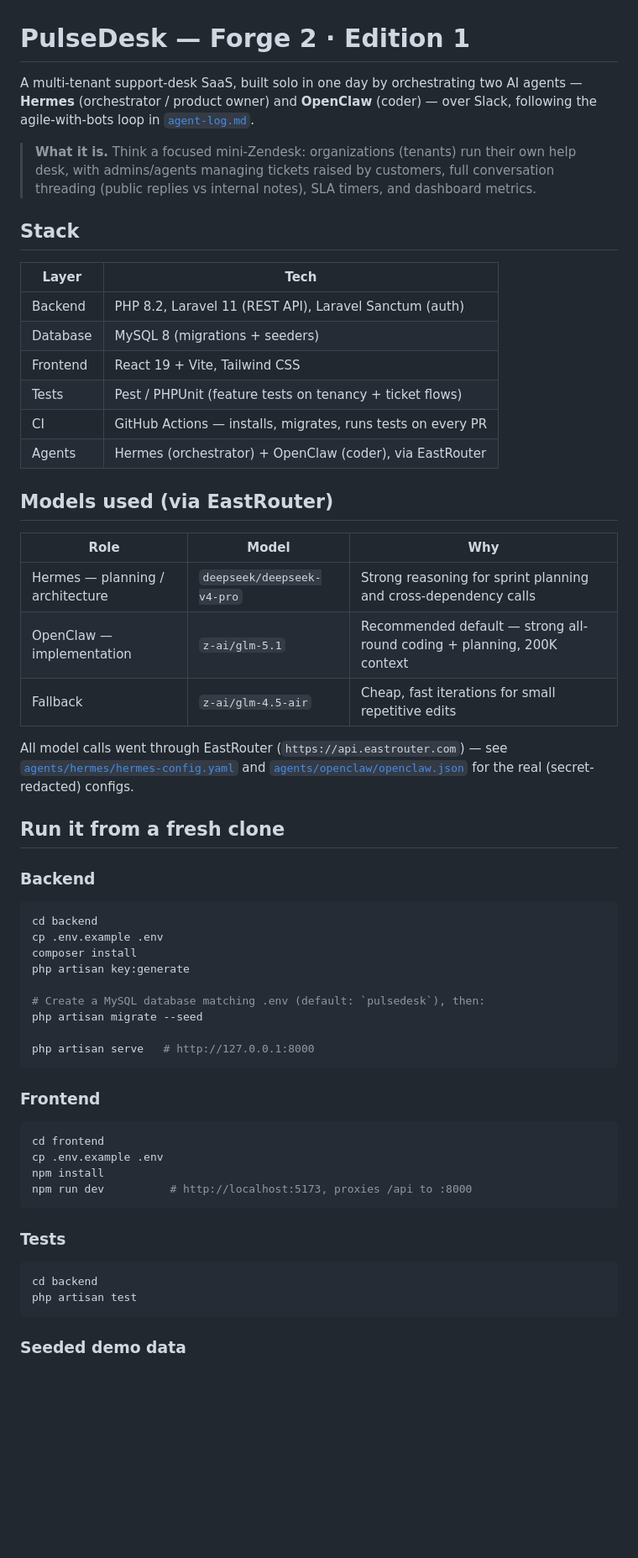
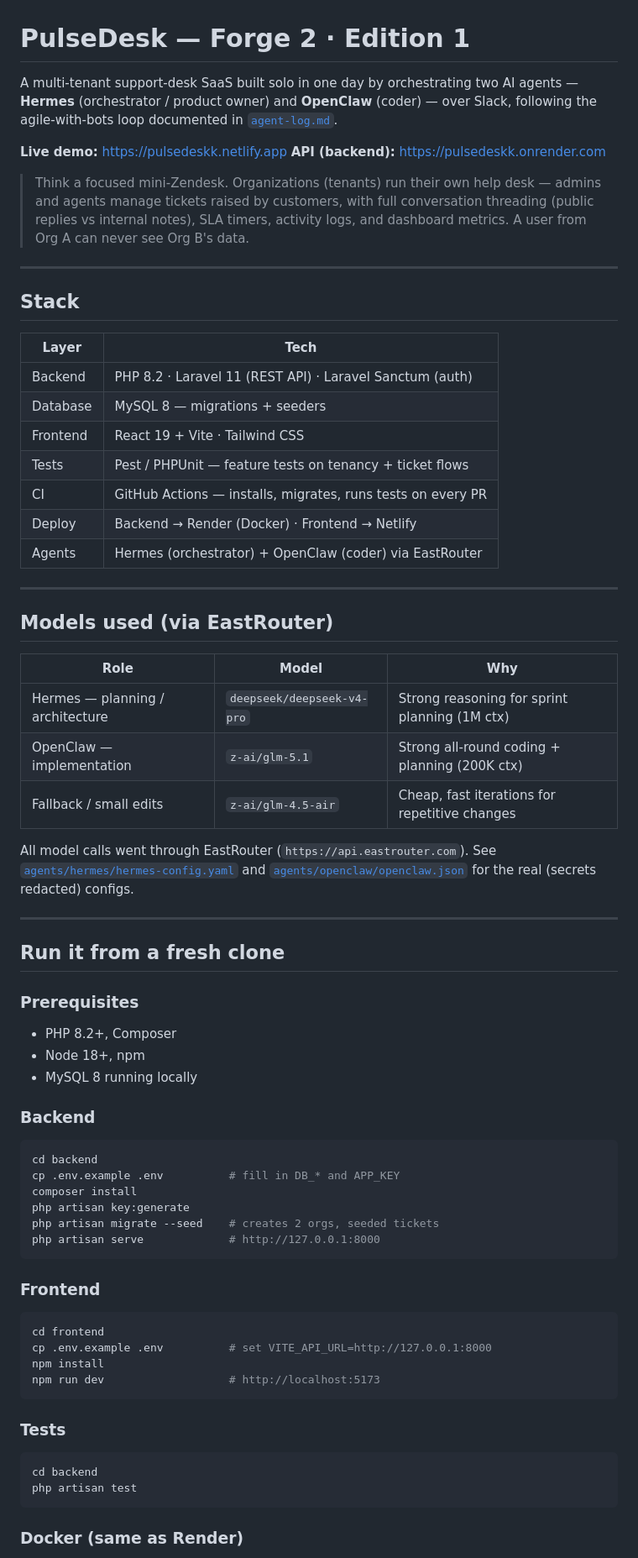
Before and after one commit to adityayadvv45/PulseDesk, a Markdown page: README.md, the part around one of its changes. Shown at 84% size. Rendered like a GitHub page; blank space fills up the shorter version.

````diff
--- a/README.md
+++ b/README.md
@@ -1,62 +1,74 @@
 # PulseDesk — Forge 2 · Edition 1
 
-A multi-tenant support-desk SaaS, built solo in one day by orchestrating
-two AI agents — **Hermes** (orchestrator / product owner) and **OpenClaw**
-(coder) — over Slack, following the agile-with-bots loop in
-[`agent-log.md`](./agent-log.md).
+A multi-tenant support-desk SaaS built solo in one day by orchestrating two AI agents —
+**Hermes** (orchestrator / product owner) and **OpenClaw** (coder) — over Slack, following
+the agile-with-bots loop documented in [`agent-log.md`](./agent-log.md).
 
-> **What it is.** Think a focused mini-Zendesk: organizations (tenants) run
-> their own help desk, with admins/agents managing tickets raised by
-> customers, full conversation threading (public replies vs internal
-> notes), SLA timers, and dashboard metrics.
+**Live demo:** https://pulsedeskk.netlify.app
+**API (backend):** https://pulsedeskk.onrender.com
+
+> Think a focused mini-Zendesk. Organizations (tenants) run their own help desk —
+> admins and agents manage tickets raised by customers, with full conversation threading
+> (public replies vs internal notes), SLA timers, activity logs, and dashboard metrics.
+> A user from Org A can never see Org B's data.
+
+---
 
 ## Stack
 
-| Layer | Tech |
-|---|---|
-| Backend | PHP 8.2, Laravel 11 (REST API), Laravel Sanctum (auth) |
-| Database | MySQL 8 (migrations + seeders) |
-| Frontend | React 19 + Vite, Tailwind CSS |
-| Tests | Pest / PHPUnit (feature tests on tenancy + ticket flows) |
-| CI | GitHub Actions — installs, migrates, runs tests on every PR |
-| Agents | Hermes (orchestrator) + OpenClaw (coder), via EastRouter |
+| Layer    | Tech                                                         |
+|----------|--------------------------------------------------------------|
+| Backend  | PHP 8.2 · Laravel 11 (REST API) · Laravel Sanctum (auth)    |
+| Database | MySQL 8 — migrations + seeders                               |
+| Frontend | React 19 + Vite · Tailwind CSS                               |
+| Tests    | Pest / PHPUnit — feature tests on tenancy + ticket flows     |
+| CI       | GitHub Actions — installs, migrates, runs tests on every PR  |
+| Deploy   | Backend → Render (Docker) · Frontend → Netlify               |
+| Agents   | Hermes (orchestrator) + OpenClaw (coder) via EastRouter      |
+
+---
 
 ## Models used (via EastRouter)
 
-| Role | Model | Why |
-|---|---|---|
-| Hermes — planning / architecture | `deepseek/deepseek-v4-pro` | Strong reasoning for sprint planning and cross-dependency calls |
-| OpenClaw — implementation | `z-ai/glm-5.1` | Recommended default — strong all-round coding + planning, 200K context |
-| Fallback | `z-ai/glm-4.5-air` | Cheap, fast iterations for small repetitive edits |
+| Role                              | Model                       | Why                                              |
+|-----------------------------------|-----------------------------|--------------------------------------------------|
+| Hermes — planning / architecture  | `deepseek/deepseek-v4-pro`  | Strong reasoning for sprint planning (1M ctx)    |
+| OpenClaw — implementation         | `z-ai/glm-5.1`              | Strong all-round coding + planning (200K ctx)    |
+| Fallback / small edits            | `z-ai/glm-4.5-air`          | Cheap, fast iterations for repetitive changes    |
 
-All model calls went through EastRouter (`https://api.eastrouter.com`) —
-see [`agents/hermes/hermes-config.yaml`](./agents/hermes/hermes-config.yaml)
-and [`agents/openclaw/openclaw.json`](./agents/openclaw/openclaw.json) for
-the real (secret-redacted) configs.
+All model calls went through EastRouter (`https://api.eastrouter.com`).
+See [`agents/hermes/hermes-config.yaml`](./agents/hermes/hermes-config.yaml) and
+[`agents/openclaw/openclaw.json`](./agents/openclaw/openclaw.json) for the real
+(secrets redacted) configs.
+
+---
 
 ## Run it from a fresh clone
+
+### Prerequisites
+
+- PHP 8.2+, Composer
+- Node 18+, npm
+- MySQL 8 running locally
 
 ### Backend
 
 ```bash
 cd backend
-cp .env.example .env
+cp .env.example .env          # fill in DB_* and APP_KEY
 composer install
 php artisan key:generate
-
-# Create a MySQL database matching .env (default: `pulsedesk`), then:
-php artisan migrate --seed
-
-php artisan serve   # http://127.0.0.1:8000
+php artisan migrate --seed    # creates 2 orgs, seeded tickets
+php artisan serve             # http://127.0.0.1:8000
 ```
 
 ### Frontend
 
 ```bash
 cd frontend
-cp .env.example .env
+cp .env.example .env          # set VITE_API_URL=http://127.0.0.1:8000
 npm install
-npm run dev          # http://localhost:5173, proxies /api to :8000
+npm run dev                   # http://localhost:5173
 ```
 
 ### Tests
@@ -66,5 +78,5 @@ cd backend
 php artisan test
 ```
 
-### Seeded demo data
+### Docker (same as Render)
 
````
Also changed, not shown: other parts of README.md (+75 -33 lines).
